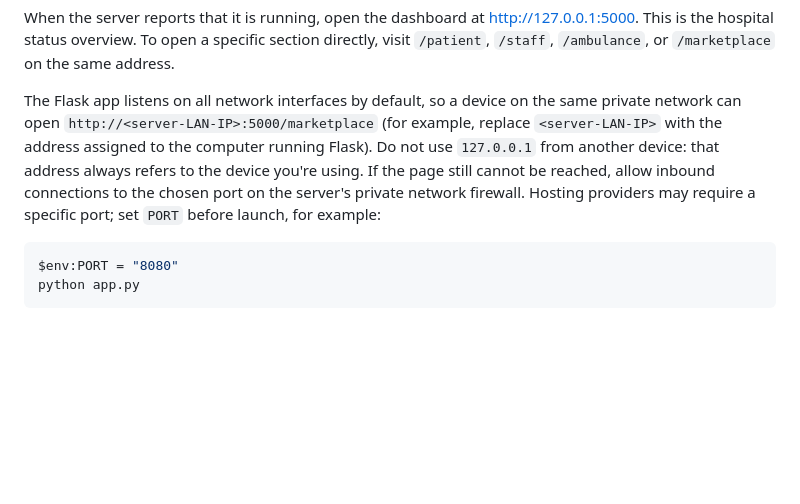
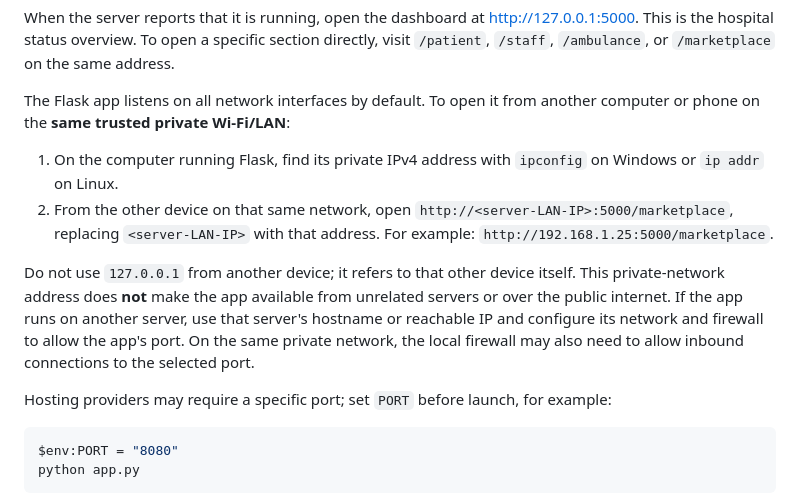
Before and after one commit to lakshena/healtech, a Markdown page: README.md, the part around the change. Rendered like a GitHub page; blank space fills up the shorter version.

Commit message:
Clarify marketplace network access
Co-authored-by: Copilot App <223556219+Copilot@users.noreply.github.com>

````diff
--- a/README.md
+++ b/README.md
@@ -44,14 +44,24 @@ When the server reports that it is running, open the dashboard at
 specific section directly, visit `/patient`, `/staff`, `/ambulance`, or
 `/marketplace` on the same address.
 
-The Flask app listens on all network interfaces by default, so a device on
-the same private network can open `http://<server-LAN-IP>:5000/marketplace`
-(for example, replace `<server-LAN-IP>` with the address assigned to the
-computer running Flask). Do not use `127.0.0.1` from another device: that
-address always refers to the device you're using. If the page still cannot be
-reached, allow inbound connections to the chosen port on the server's private
-network firewall. Hosting providers may require a specific port; set `PORT`
-before launch, for example:
+The Flask app listens on all network interfaces by default. To open it from
+another computer or phone on the **same trusted private Wi-Fi/LAN**:
+
+1. On the computer running Flask, find its private IPv4 address with
+   `ipconfig` on Windows or `ip addr` on Linux.
+2. From the other device on that same network, open
+   `http://<server-LAN-IP>:5000/marketplace`, replacing `<server-LAN-IP>` with
+   that address. For example: `http://192.168.1.25:5000/marketplace`.
+
+Do not use `127.0.0.1` from another device; it refers to that other device
+itself. This private-network address does **not** make the app available from
+unrelated servers or over the public internet. If the app runs on another
+server, use that server's hostname or reachable IP and configure its network
+and firewall to allow the app's port. On the same private network, the local
+firewall may also need to allow inbound connections to the selected port.
+
+Hosting providers may require a specific port; set `PORT` before launch, for
+example:
 
 ```powershell
 $env:PORT = "8080"
````
